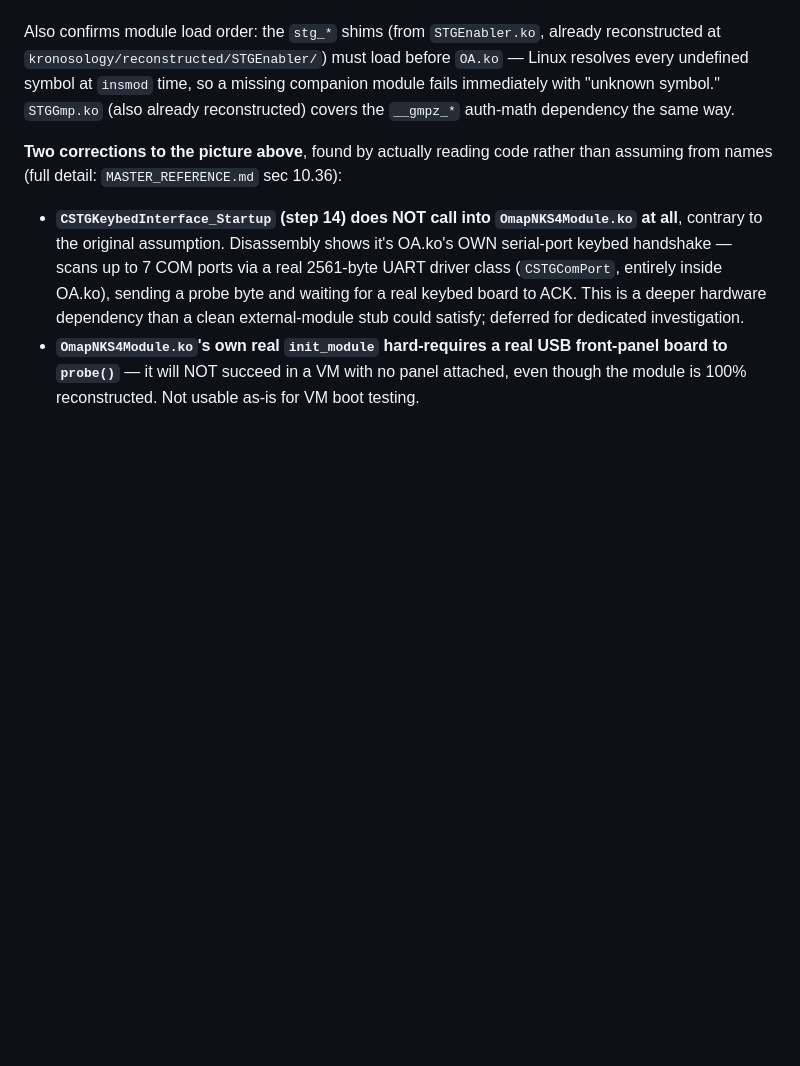
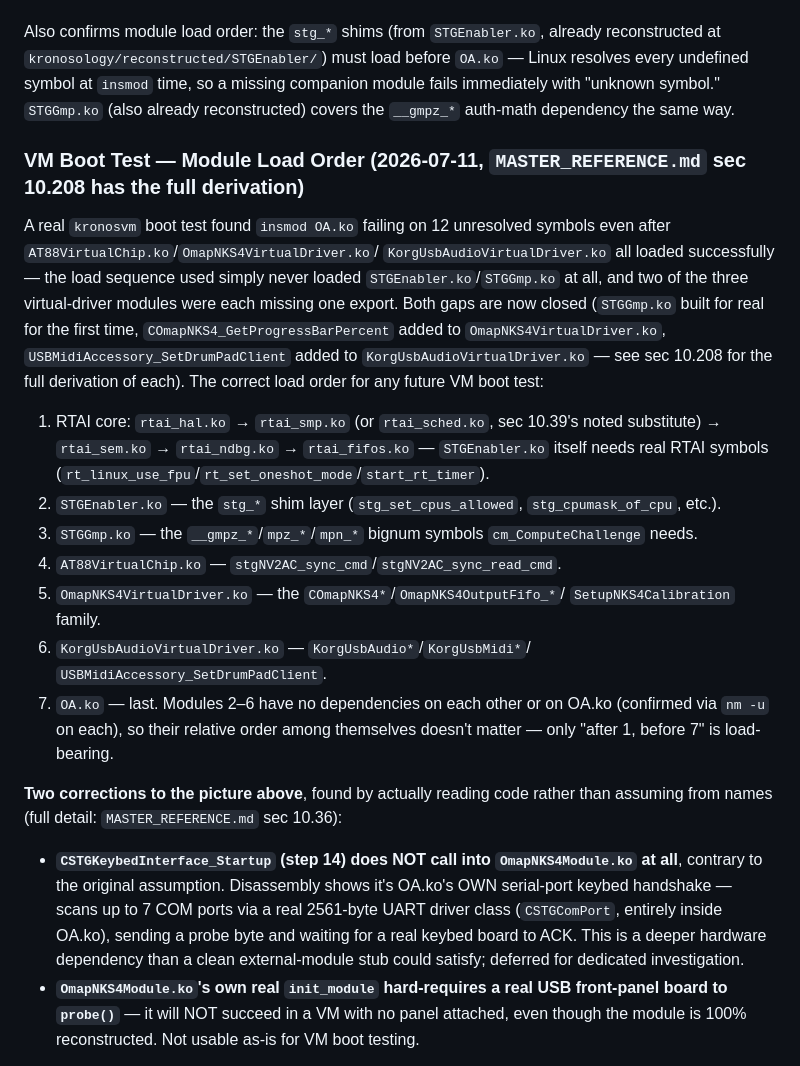
Before and after one commit to maranite/kronosology, a Markdown page: reconstructed/OA/README.md, the part around the change. GitHub-like rendering; blank space fills up the shorter version.

Commit message:
OA/README.md: document the correct VM boot test module load order
Consolidates a load order that was previously scattered across this
README's own "confirms module load order" paragraph, the RTAI/rtwrap_*
finding, and this batch's own STGEnabler/STGGmp/OmapNKS4VirtualDriver/
KorgUsbAudioVirtualDriver tracing (MASTER_REFERENCE.md sec 10.208) into
one concrete, ordered list for future boot-test attempts.

```diff
--- a/reconstructed/OA/README.md
+++ b/reconstructed/OA/README.md
@@ -864,6 +864,36 @@ time, so a missing companion module fails immediately with "unknown
 symbol." `STGGmp.ko` (also already reconstructed) covers the `__gmpz_*`
 auth-math dependency the same way.
 
+### VM Boot Test — Module Load Order (2026-07-11, `MASTER_REFERENCE.md` sec 10.208 has the full derivation)
+
+A real `kronosvm` boot test found `insmod OA.ko` failing on 12 unresolved
+symbols even after `AT88VirtualChip.ko`/`OmapNKS4VirtualDriver.ko`/
+`KorgUsbAudioVirtualDriver.ko` all loaded successfully — the load
+sequence used simply never loaded `STGEnabler.ko`/`STGGmp.ko` at all, and
+two of the three virtual-driver modules were each missing one export.
+Both gaps are now closed (`STGGmp.ko` built for real for the first time,
+`COmapNKS4_GetProgressBarPercent` added to `OmapNKS4VirtualDriver.ko`,
+`USBMidiAccessory_SetDrumPadClient` added to `KorgUsbAudioVirtualDriver.ko`
+— see sec 10.208 for the full derivation of each). The correct load order
+for any future VM boot test:
+
+1. RTAI core: `rtai_hal.ko` → `rtai_smp.ko` (or `rtai_sched.ko`, sec
+   10.39's noted substitute) → `rtai_sem.ko` → `rtai_ndbg.ko` →
+   `rtai_fifos.ko` — `STGEnabler.ko` itself needs real RTAI symbols
+   (`rt_linux_use_fpu`/`rt_set_oneshot_mode`/`start_rt_timer`).
+2. `STGEnabler.ko` — the `stg_*` shim layer (`stg_set_cpus_allowed`,
+   `stg_cpumask_of_cpu`, etc.).
+3. `STGGmp.ko` — the `__gmpz_*`/`mpz_*`/`mpn_*` bignum symbols
+   `cm_ComputeChallenge` needs.
+4. `AT88VirtualChip.ko` — `stgNV2AC_sync_cmd`/`stgNV2AC_sync_read_cmd`.
+5. `OmapNKS4VirtualDriver.ko` — the `COmapNKS4*`/`OmapNKS4OutputFifo_*`/
+   `SetupNKS4Calibration` family.
+6. `KorgUsbAudioVirtualDriver.ko` — `KorgUsbAudio*`/`KorgUsbMidi*`/
+   `USBMidiAccessory_SetDrumPadClient`.
+7. `OA.ko` — last. Modules 2–6 have no dependencies on each other or on
+   OA.ko (confirmed via `nm -u` on each), so their relative order among
+   themselves doesn't matter — only "after 1, before 7" is load-bearing.
+
 **Two corrections to the picture above**, found by actually reading code
 rather than assuming from names (full detail: `MASTER_REFERENCE.md` sec
 10.36):
```
